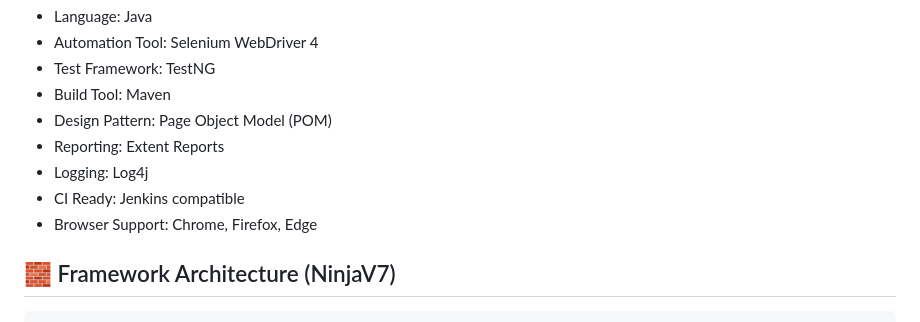
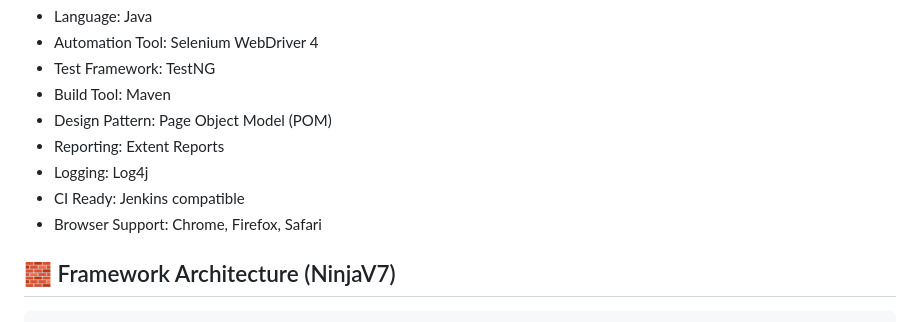
Before and after one commit to raymondrohring-creator/NinjaV7, a Markdown page: README.md, the part around one of its changes. Drawn GitHub-style.

````diff
--- a/README.md
+++ b/README.md
@@ -12,7 +12,7 @@ This framework follows real-world industry standards and is designed for scalabl
 * Reporting: Extent Reports
 * Logging: Log4j
 * CI Ready: Jenkins compatible
-* Browser Support: Chrome, Firefox, Edge
+* Browser Support: Chrome, Firefox, Safari
 
 ## 🧱 Framework Architecture (NinjaV7)
 ```
````
Also changed, not shown: other parts of README.md (+2 -2 lines).
